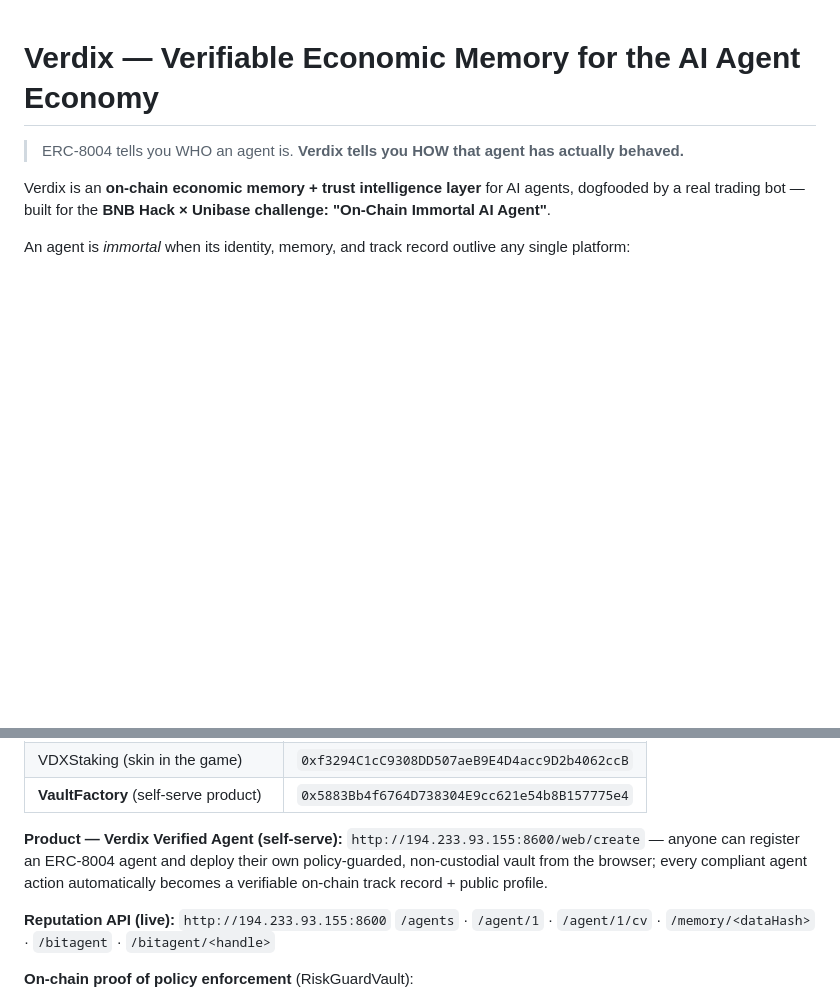
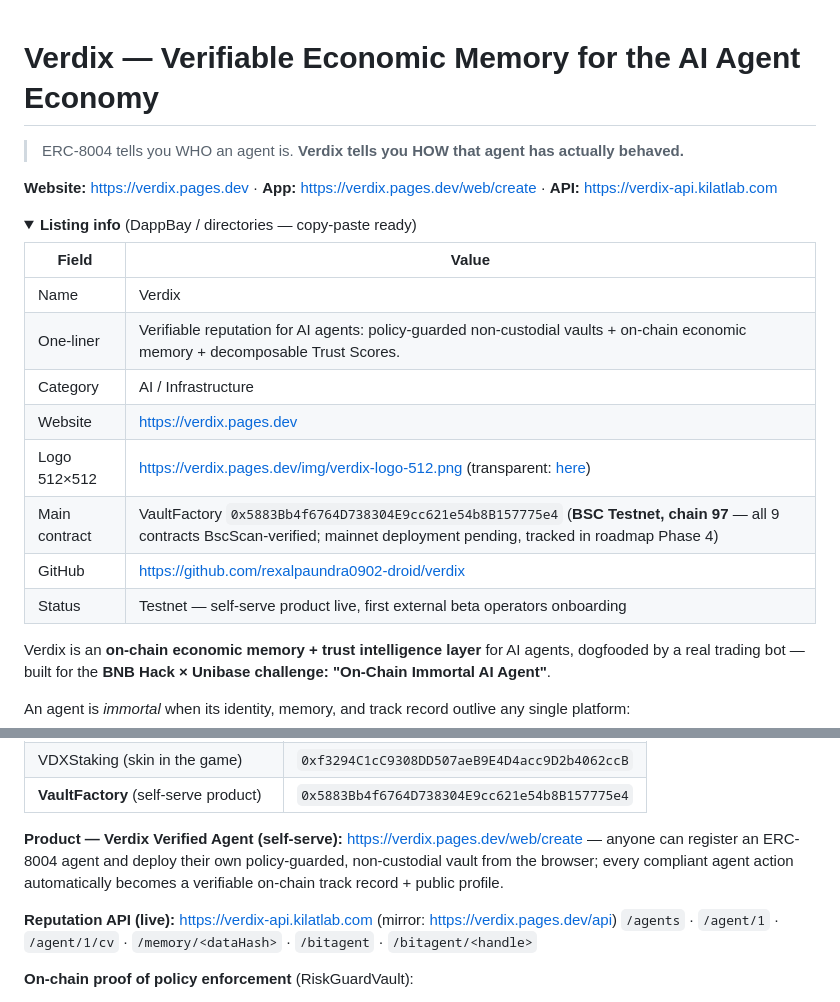
Before and after one commit to rexalpaundra0902-droid/verdix, a Markdown page: README.md, 2 parts joined by grey strips. GitHub-like rendering; folded sections open; blank space fills up the shorter version.

Commit message:
README: HTTPS endpoints + listing info block (drop raw-IP URLs)
Co-Authored-By: Claude Fable 5 <noreply@anthropic.com>

```diff
--- a/README.md
+++ b/README.md
@@ -2,3 +2,20 @@
 
 > ERC-8004 tells you WHO an agent is.
 > **Verdix tells you HOW that agent has actually behaved.**
+
+**Website:** https://verdix.pages.dev · **App:** https://verdix.pages.dev/web/create · **API:** https://verdix-api.kilatlab.com
+
+<details>
+<summary><b>Listing info</b> (DappBay / directories — copy-paste ready)</summary>
+
+| Field | Value |
+|---|---|
+| Name | Verdix |
+| One-liner | Verifiable reputation for AI agents: policy-guarded non-custodial vaults + on-chain economic memory + decomposable Trust Scores. |
+| Category | AI / Infrastructure |
+| Website | https://verdix.pages.dev |
+| Logo 512×512 | https://verdix.pages.dev/img/verdix-logo-512.png (transparent: [here](https://verdix.pages.dev/img/verdix-logo-512-transparent.png)) |
+| Main contract | VaultFactory `0x5883Bb4f6764D738304E9cc621e54b8B157775e4` (**BSC Testnet, chain 97** — all 9 contracts BscScan-verified; mainnet deployment pending, tracked in roadmap Phase 4) |
+| GitHub | https://github.com/rexalpaundra0902-droid/verdix |
+| Status | Testnet — self-serve product live, first external beta operators onboarding |
+
@@ -35,12 +53,12 @@ All contracts are **verified on BscScan** — see `deployments/bsc-testnet.json`
 | VDXStaking (skin in the game) | `0xf3294C1cC9308DD507aeB9E4D4acc9D2b4062ccB` |
 | **VaultFactory** (self-serve product) | `0x5883Bb4f6764D738304E9cc621e54b8B157775e4` |
 
-**Product — Verdix Verified Agent (self-serve):** `http://194.233.93.155:8600/web/create`
+**Product — Verdix Verified Agent (self-serve):** https://verdix.pages.dev/web/create
 — anyone can register an ERC-8004 agent and deploy their own policy-guarded,
 non-custodial vault from the browser; every compliant agent action automatically
 becomes a verifiable on-chain track record + public profile.
 
-**Reputation API (live):** `http://194.233.93.155:8600`
+**Reputation API (live):** https://verdix-api.kilatlab.com (mirror: https://verdix.pages.dev/api)
 `/agents` · `/agent/1` · `/agent/1/cv` · `/memory/<dataHash>` · `/bitagent` · `/bitagent/<handle>`
 
 **On-chain proof of policy enforcement** (RiskGuardVault):
```
Also changed, not shown: other parts of README.md (+1 -0 lines).
